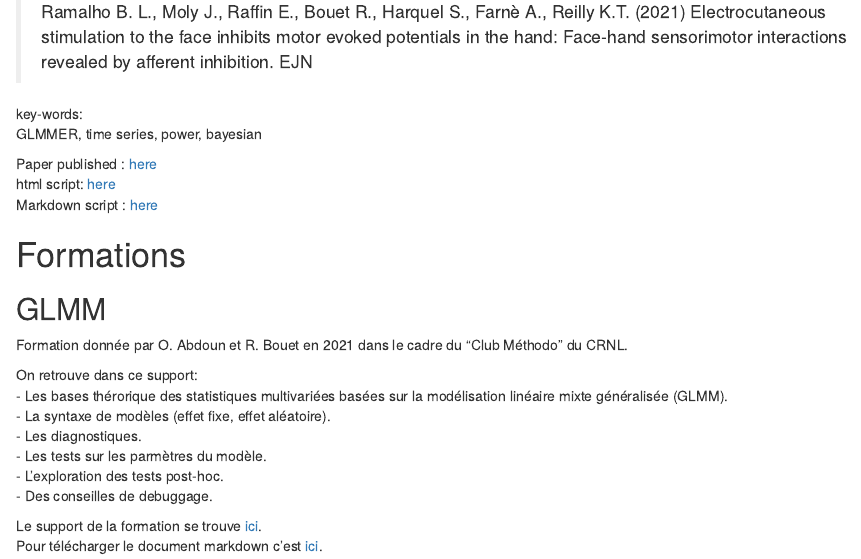
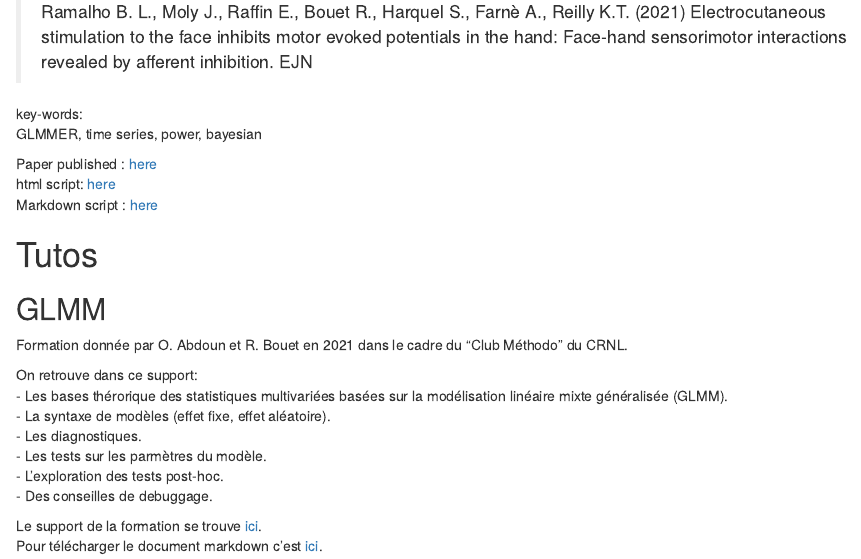
Before and after one commit to rbouet/Acceuil, an R Markdown document (index.Rmd): the page in a window 1100 px wide, from 810 px down. Rendered offline with R 4.5, knitr and Pandoc, with nearby package versions; drawn as R Markdown's standard HTML page in place of the format the file asks for.

```diff
--- a/index.Rmd
+++ b/index.Rmd
@@ -47,7 +47,7 @@
 
 
 
-# Formations
+# Tutos
 
 ## GLMM
 
```
Also changed, not shown: index.html, 1 other file.
